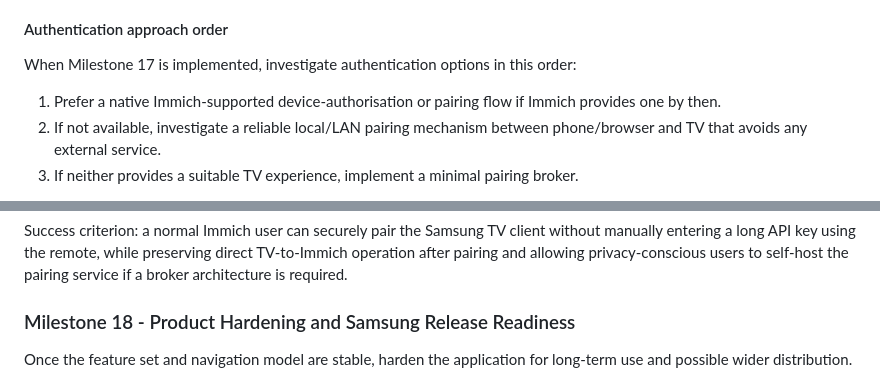
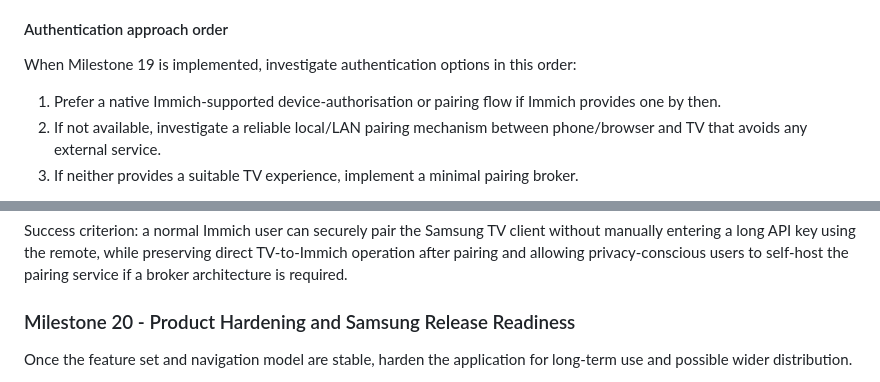
Before and after one commit to rfsmason/immich-tv-for-samsung, a Markdown page: docs/project-brief.md, 2 parts joined by grey strips. Drawn GitHub-style.

```diff
--- a/docs/project-brief.md
+++ b/docs/project-brief.md
@@ -443,7 +487,7 @@ At this milestone revisit credential persistence, least-privilege permissions, l
 
 #### Authentication approach order
 
-When Milestone 17 is implemented, investigate authentication options in this order:
+When Milestone 19 is implemented, investigate authentication options in this order:
 
 1. Prefer a native Immich-supported device-authorisation or pairing flow if Immich provides one by then.
 2. If not available, investigate a reliable local/LAN pairing mechanism between phone/browser and TV that avoids any external service.
@@ -554,7 +598,7 @@ Do not make this source-licensing decision irreversible in the brief, but record
 
 Success criterion: a normal Immich user can securely pair the Samsung TV client without manually entering a long API key using the remote, while preserving direct TV-to-Immich operation after pairing and allowing privacy-conscious users to self-host the pairing service if a broker architecture is required.
 
-### Milestone 18 - Product Hardening and Samsung Release Readiness
+### Milestone 20 - Product Hardening and Samsung Release Readiness
 
 Once the feature set and navigation model are stable, harden the application for long-term use and possible wider distribution.
 
```
Also changed, not shown: other parts of docs/project-brief.md (+48 -4 lines), docs/architecture/0016-library-views.md (+1 -1 lines).
